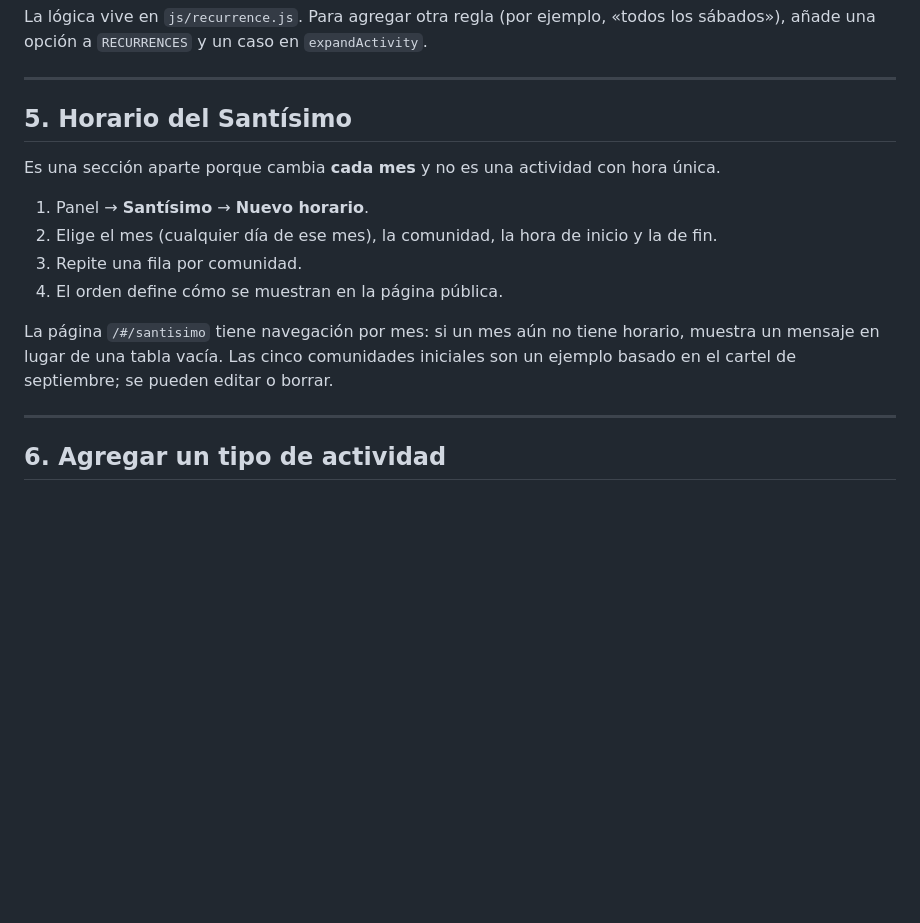
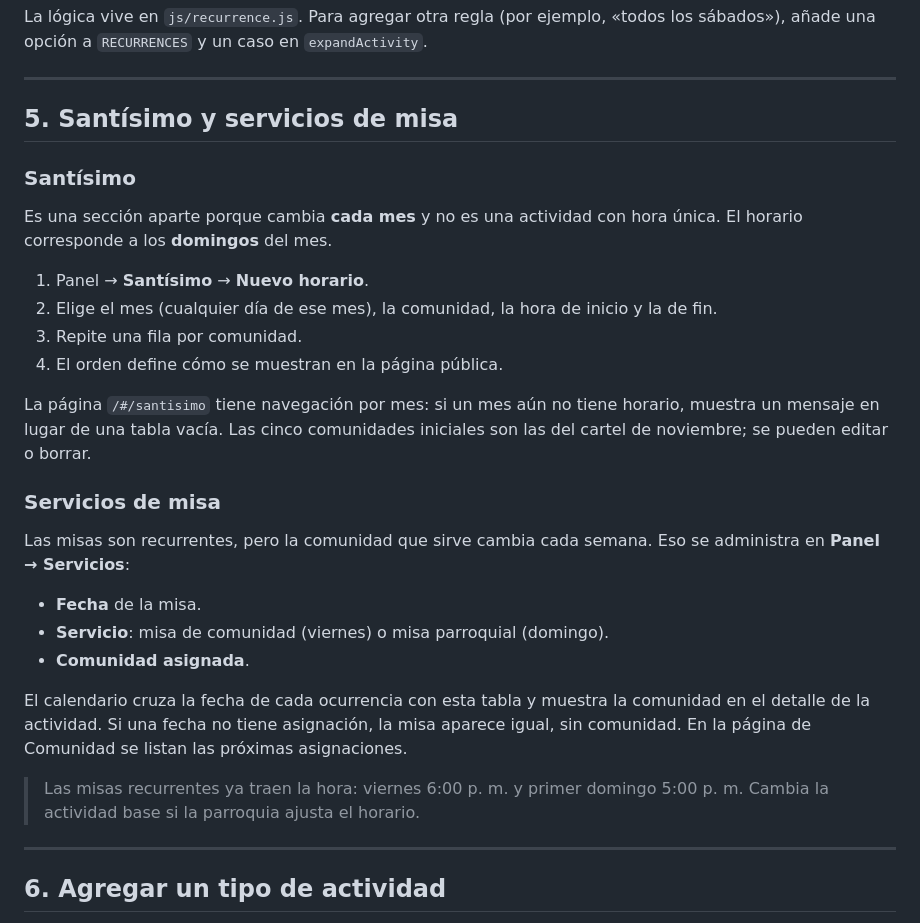
Before and after one commit to rtrejo81-byte/cartelera-pastoral, a Markdown page: docs/PERSONALIZAR.md, the part around the change. Rendered like a GitHub page; blank space fills up the shorter version.

```diff
--- a/docs/PERSONALIZAR.md
+++ b/docs/PERSONALIZAR.md
@@ -88,16 +88,30 @@ La lógica vive en `js/recurrence.js`. Para agregar otra regla (por ejemplo, «t
 
 ---
 
-## 5. Horario del Santísimo
+## 5. Santísimo y servicios de misa
 
-Es una sección aparte porque cambia **cada mes** y no es una actividad con hora única.
+### Santísimo
+
+Es una sección aparte porque cambia **cada mes** y no es una actividad con hora única. El horario corresponde a los **domingos** del mes.
 
 1. Panel → **Santísimo** → **Nuevo horario**.
 2. Elige el mes (cualquier día de ese mes), la comunidad, la hora de inicio y la de fin.
 3. Repite una fila por comunidad.
 4. El orden define cómo se muestran en la página pública.
 
-La página `/#/santisimo` tiene navegación por mes: si un mes aún no tiene horario, muestra un mensaje en lugar de una tabla vacía. Las cinco comunidades iniciales son un ejemplo basado en el cartel de septiembre; se pueden editar o borrar.
+La página `/#/santisimo` tiene navegación por mes: si un mes aún no tiene horario, muestra un mensaje en lugar de una tabla vacía. Las cinco comunidades iniciales son las del cartel de noviembre; se pueden editar o borrar.
+
+### Servicios de misa
+
+Las misas son recurrentes, pero la comunidad que sirve cambia cada semana. Eso se administra en **Panel → Servicios**:
+
+- **Fecha** de la misa.
+- **Servicio**: misa de comunidad (viernes) o misa parroquial (domingo).
+- **Comunidad asignada**.
+
+El calendario cruza la fecha de cada ocurrencia con esta tabla y muestra la comunidad en el detalle de la actividad. Si una fecha no tiene asignación, la misa aparece igual, sin comunidad. En la página de Comunidad se listan las próximas asignaciones.
+
+> Las misas recurrentes ya traen la hora: viernes 6:00 p. m. y primer domingo 5:00 p. m. Cambia la actividad base si la parroquia ajusta el horario.
 
 ---
 
```
Also changed, not shown: README.md (+8 -5 lines), docs/GUIA-SUPABASE.md (+3 -2 lines), docs/capturas/panel.jpg, docs/capturas/santisimo.jpg, docs/capturas/servicios.jpg (added), 12 other files.
